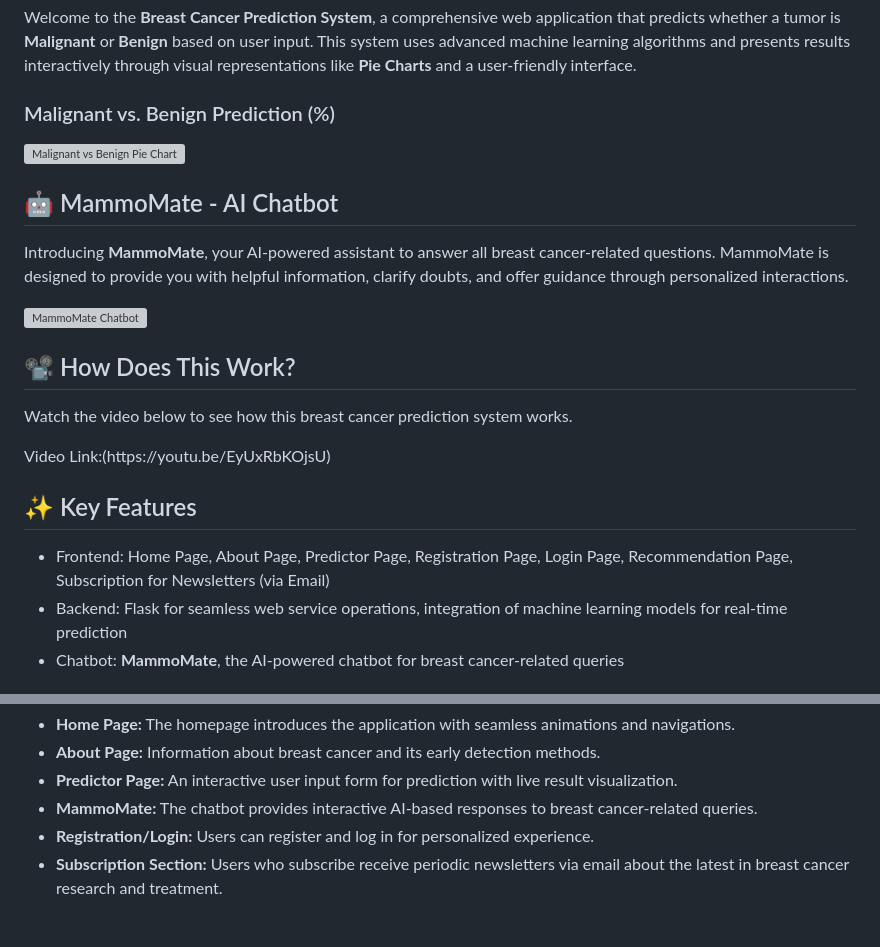
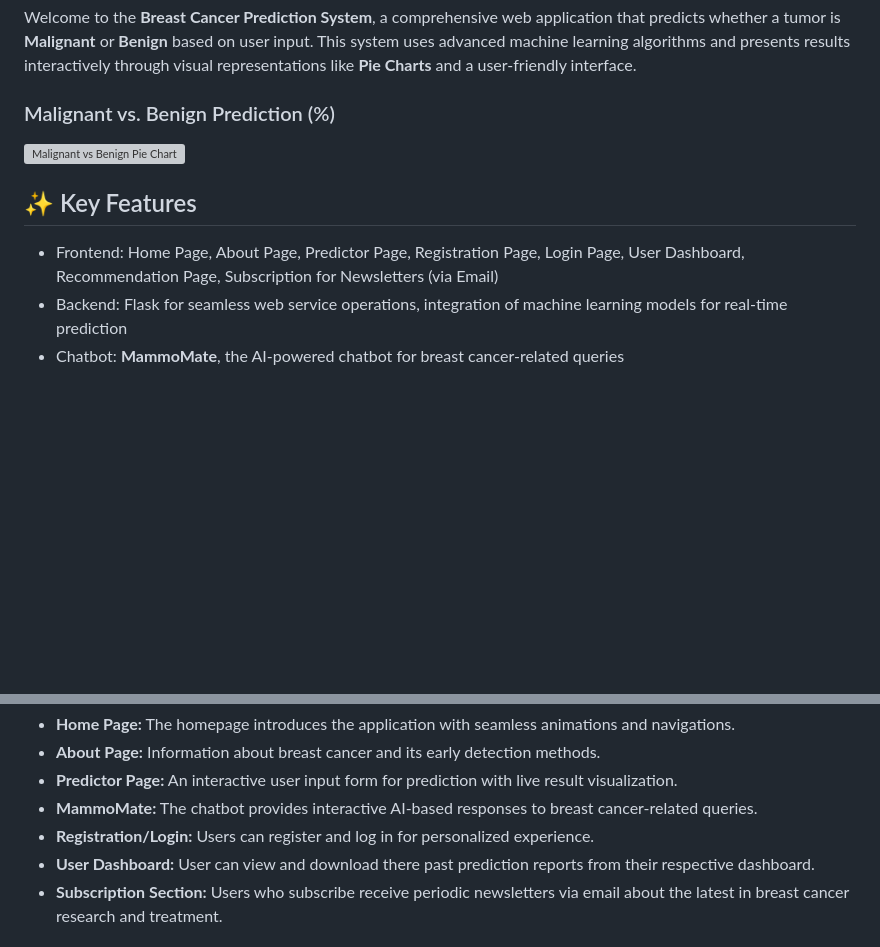
Before and after one commit to AKRITI-KUMARI/OncoVision-Breast-Cancer-Prediction, a Markdown page: README.md, 2 parts joined by grey strips. Drawn GitHub-style; blank space fills up the shorter version; grey boxes are pictures that could not be loaded.

```diff
--- a/README.md
+++ b/README.md
@@ -7,16 +6,9 @@
         <h3>Malignant vs. Benign Prediction (%)</h3>
         <img src="https://i.ibb.co/XSxpdbF/Screenshot-2024-09-21-153659.png" alt="Malignant vs Benign Pie Chart" />
           <!-- Chatbot section -->
-        <h2>🤖 MammoMate - AI Chatbot</h2>
-        <p class="animated">Introducing <b>MammoMate</b>, your AI-powered assistant to answer all breast cancer-related questions. MammoMate is designed to provide you with helpful information, clarify doubts, and offer guidance through personalized interactions.</p>
-        <img src="https://i.ibb.co/sqWDFtM/Screenshot-2024-09-21-160537.png" height=450 alt="MammoMate Chatbot">
-      <!-- YouTube video section -->
-        <h2>📽️ How Does This Work?</h2>
-        <p class="animated">Watch the video below to see how this breast cancer prediction system works.</p>
-          Video Link:(https://youtu.be/EyUxRbKOjsU)
         <h2>✨ Key Features</h2>
         <ul>
-            <li>Frontend: Home Page, About Page, Predictor Page, Registration Page, Login Page, Recommendation Page, Subscription for Newsletters (via Email)</li>
+            <li>Frontend: Home Page, About Page, Predictor Page, Registration Page, Login Page, User Dashboard, Recommendation Page, Subscription for Newsletters (via Email)</li>
             <li>Backend: Flask for seamless web service operations, integration of machine learning models for real-time prediction</li>
             <li>Chatbot: <b>MammoMate</b>, the AI-powered chatbot for breast cancer-related queries</li>
         </ul>
@@ -51,6 +26,7 @@
             <li><b>Predictor Page:</b> An interactive user input form for prediction with live result visualization.</li>
             <li><b>MammoMate:</b> The chatbot provides interactive AI-based responses to breast cancer-related queries.</li>
             <li><b>Registration/Login:</b> Users can register and log in for personalized experience.</li>
+            <li><b>User Dashboard:</b> User can view and download there past prediction reports from their respective dashboard.</li>
             <li><b>Subscription Section:</b> Users who subscribe receive periodic newsletters via email about the latest in breast cancer research and treatment.</li>
         </ul>
         <h2>🔥 Backend Tech Stack</h2>
```
Also changed, not shown: other parts of README.md (+5 -62 lines).
